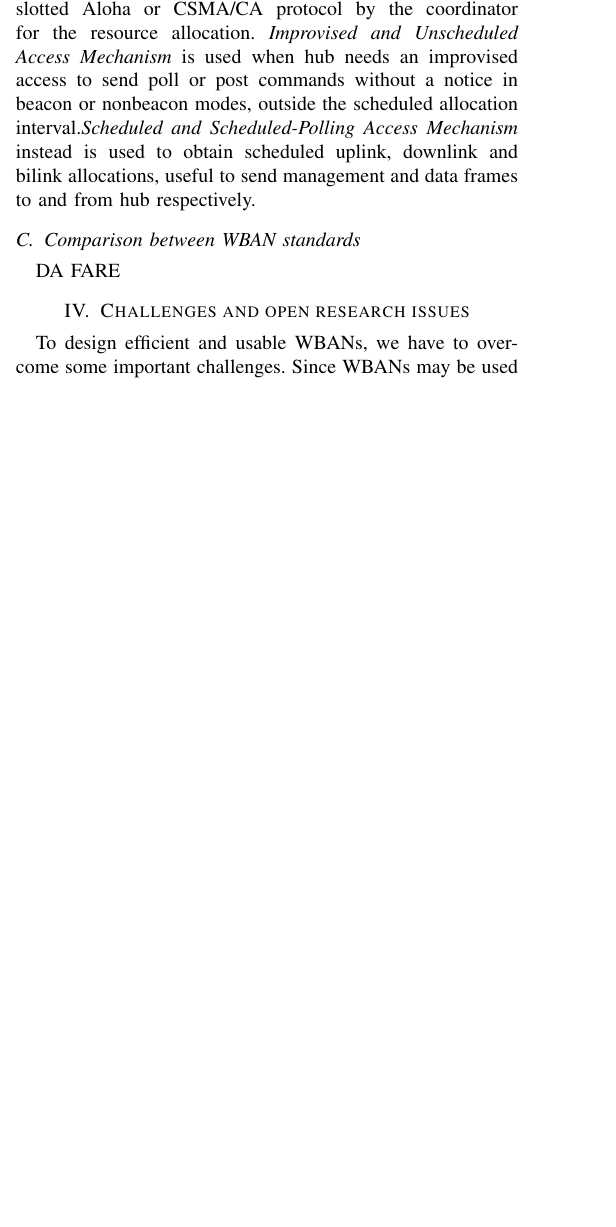
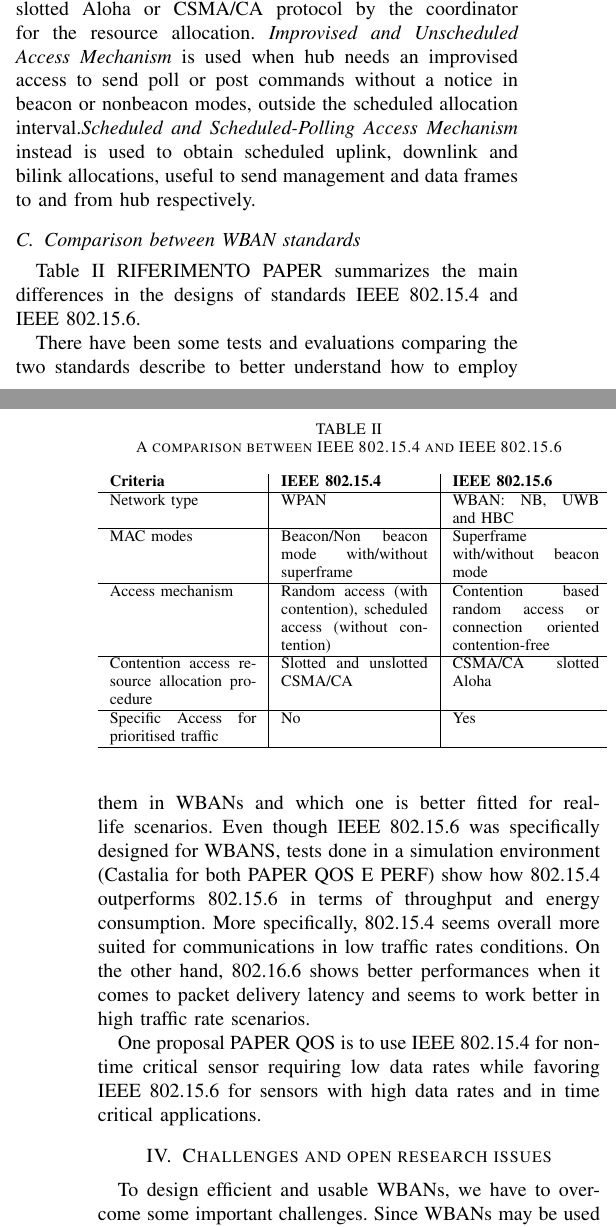
Before and after one commit to BikuM/WirelessNetworks, a LaTeX paper (Relazione_WBAN.tex): part of one column of page 3 of 4 before the commit and two parts of the columns of pages 3 and 4 of 5 after it, the two joined at a grey line, cut so that both start at the same text, the shorter picture padded with empty space. Compiled offline with pdfLaTeX; a missing font is replaced by an installed copy or a similar font; a LaTeX package or settings file that is missing is left out.

Commit message:
Updated Comparison

```diff
--- a/Relazione_WBAN.tex
+++ b/Relazione_WBAN.tex
@@ -113,7 +113,33 @@ Several years later started the definition of this new standardization of WBAN t
 \\The access mechanism used in each period of the superframe presents three categories. The \textit{Random Access Mechanism}, used in EAP, RAP and CAP periods, define the use of slotted Aloha or CSMA/CA protocol by the coordinator for the resource allocation. \textit{Improvised and Unscheduled Access Mechanism} is used when hub needs an improvised access to send poll or post commands without a notice in beacon or nonbeacon modes, outside the scheduled allocation interval.\textit{Scheduled and Scheduled-Polling Access Mechanism} instead is used to obtain scheduled uplink, downlink and bilink allocations, useful to send management and data frames to and from hub respectively.
 
 \subsection{Comparison between WBAN standards}
-DA FARE
+Table \ref{tab2} RIFERIMENTO PAPER summarizes the main differences in the designs of standards IEEE 802.15.4 and IEEE 802.15.6.
+
+\begin{table}[htbp]
+	\caption{A comparison between IEEE 802.15.4 and IEEE 802.15.6}
+	%\begin{center}
+	\begin{tabularx}{0.5\textwidth}{X|X|X|}
+		% \begin{tabular}{r|c|c|}
+		\textbf{Criteria} & \textbf{IEEE 802.15.4} & \textbf{IEEE 802.15.6} \\
+		\hline
+		Network type & WPAN &  WBAN: NB, UWB and HBC\\
+		\hline
+		MAC modes &  Beacon/Non beacon mode with/without superframe & Superframe with/without beacon mode \\
+		\hline
+		Access mechanism &  Random access (with contention), scheduled access (without contention) & Contention based random access or connection oriented contention-free \\
+		\hline
+		Contention access resource allocation procedure	& Slotted and unslotted CSMA/CA & CSMA/CA slotted Aloha \\
+		\hline
+		Specific Access for prioritised traffic & No & Yes \\
+		\hline
+	\end{tabularx}
+	\label{tab2}
+	%\end{center}
+\end{table}
+
+There have been some tests and evaluations comparing the two standards describe to better understand how to employ them in WBANs and which one is better fitted for real-life scenarios. Even though IEEE 802.15.6 was specifically designed for WBANS, tests done in a simulation environment (Castalia for both PAPER QOS E PERF) show how 802.15.4 outperforms 802.15.6 in terms of throughput and energy consumption. More specifically, 802.15.4 seems overall more suited for communications in low traffic rates conditions. On the other hand, 802.16.6 shows better performances when it comes to packet delivery latency and seems to work better in high traffic rate scenarios.
+
+One proposal PAPER QOS is to use IEEE 802.15.4 for non-time critical sensor requiring low data rates while favoring IEEE 802.15.6 for sensors with high data rates and in time critical applications.
 
 \section{Challenges and open research issues}
 To design efficient and usable WBANs, we have to overcome some important challenges. Since WBANs may be used in different applications, the issues we are facing may also vary a lot. Here we analyze the general challenges and research issues one has to consider when designing a WBAN, even though they may not all be pertinent at the same time.
```
Also changed, not shown: Relazione_WBAN.pdf.
